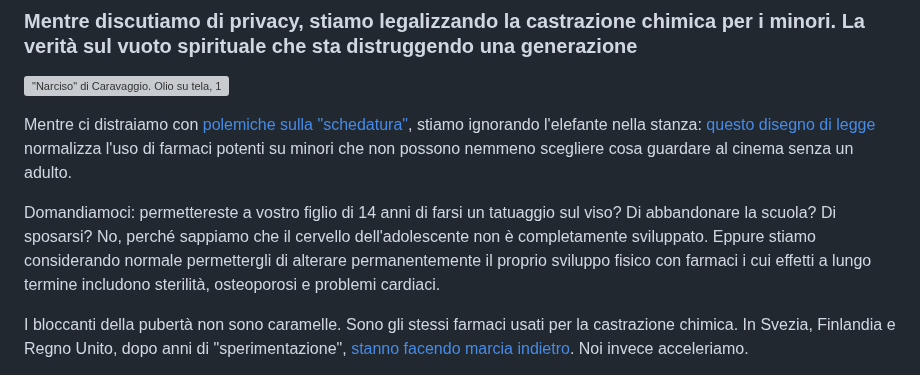
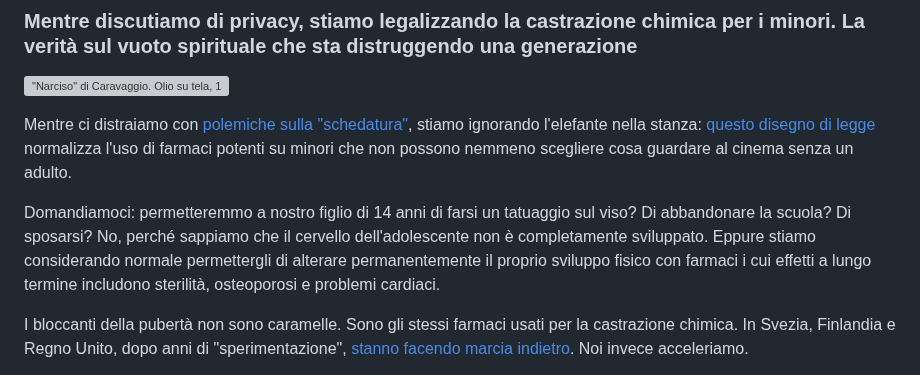
Before and after one commit to yuridiprodo/yuridiprodo.github.io, a Markdown page: articles/2025-08-06-disforia-di-genere.md, the part around the change. Rendered like a GitHub page; grey boxes are pictures that could not be loaded.

Commit message:
aggiornato nuovo articolo

```diff
--- a/articles/2025-08-06-disforia-di-genere.md
+++ b/articles/2025-08-06-disforia-di-genere.md
@@ -6,7 +6,7 @@
 
 Mentre ci distraiamo con [polemiche sulla "schedatura"](https://www.repubblica.it/cronaca/2025/08/05/news/disforia_di_genere_protesta_disegno_di_legge-424773247/), stiamo ignorando l'elefante nella stanza: [questo disegno di legge](https://www.governo.it/it/articolo/comunicato-stampa-del-consiglio-dei-ministri-n138/29421) normalizza l'uso di farmaci potenti su minori che non possono nemmeno scegliere cosa guardare al cinema senza un adulto.
 
-Domandiamoci: permettereste a vostro figlio di 14 anni di farsi un tatuaggio sul viso? Di abbandonare la scuola? Di sposarsi? No, perché sappiamo che il cervello dell'adolescente non è completamente sviluppato. Eppure stiamo considerando normale permettergli di alterare permanentemente il proprio sviluppo fisico con farmaci i cui effetti a lungo termine includono sterilità, osteoporosi e problemi cardiaci.
+Domandiamoci: permetteremmo a nostro figlio di 14 anni di farsi un tatuaggio sul viso? Di abbandonare la scuola? Di sposarsi? No, perché sappiamo che il cervello dell'adolescente non è completamente sviluppato. Eppure stiamo considerando normale permettergli di alterare permanentemente il proprio sviluppo fisico con farmaci i cui effetti a lungo termine includono sterilità, osteoporosi e problemi cardiaci.
 
 I bloccanti della pubertà non sono caramelle. Sono gli stessi farmaci usati per la castrazione chimica. In Svezia, Finlandia e Regno Unito, dopo anni di "sperimentazione", [stanno facendo marcia indietro](https://www.liberoquotidiano.it/news/esteri/41150319/retromarcia-globale-anche-regno-unito-vieta-farmaci-bloccano-puberta/). Noi invece acceleriamo.
 
```
